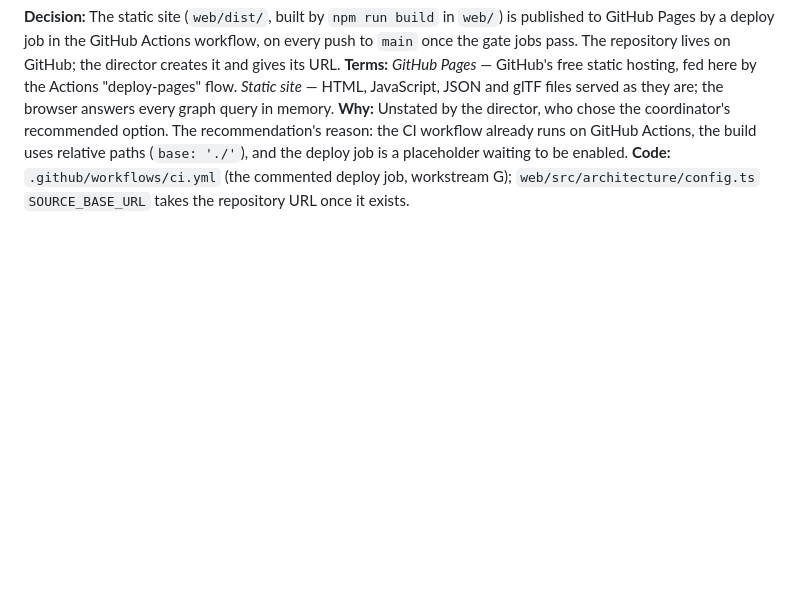
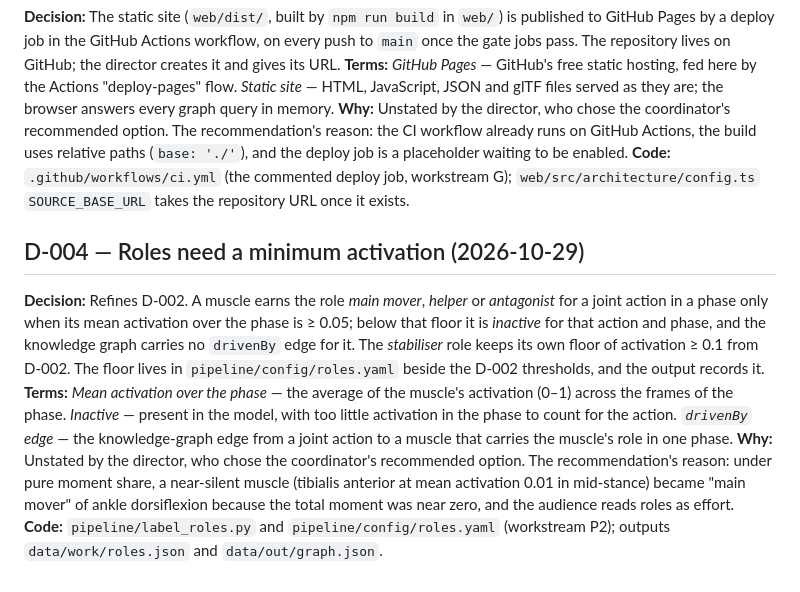
Before and after one commit to argent0/bio-mechanics, a Markdown page: DECISIONS.md, the part around the change. Drawn GitHub-style; blank space fills up the shorter version.

Commit message:
Record D-004: roles need mean activation 0.05
Co-Authored-By: Claude Opus 5.5 <noreply@anthropic.com>

```diff
--- a/DECISIONS.md
+++ b/DECISIONS.md
@@ -20,3 +20,10 @@
 **Terms:** *GitHub Pages* — GitHub's free static hosting, fed here by the Actions "deploy-pages" flow. *Static site* — HTML, JavaScript, JSON and glTF files served as they are; the browser answers every graph query in memory.
 **Why:** Unstated by the director, who chose the coordinator's recommended option. The recommendation's reason: the CI workflow already runs on GitHub Actions, the build uses relative paths (`base: './'`), and the deploy job is a placeholder waiting to be enabled.
 **Code:** `.github/workflows/ci.yml` (the commented deploy job, workstream G); `web/src/architecture/config.ts` `SOURCE_BASE_URL` takes the repository URL once it exists.
+
+## D-004 — Roles need a minimum activation (2026-10-29)
+
+**Decision:** Refines D-002. A muscle earns the role *main mover*, *helper* or *antagonist* for a joint action in a phase only when its mean activation over the phase is ≥ 0.05; below that floor it is *inactive* for that action and phase, and the knowledge graph carries no `drivenBy` edge for it. The *stabiliser* role keeps its own floor of activation ≥ 0.1 from D-002. The floor lives in `pipeline/config/roles.yaml` beside the D-002 thresholds, and the output records it.
+**Terms:** *Mean activation over the phase* — the average of the muscle's activation (0–1) across the frames of the phase. *Inactive* — present in the model, with too little activation in the phase to count for the action. *`drivenBy` edge* — the knowledge-graph edge from a joint action to a muscle that carries the muscle's role in one phase.
+**Why:** Unstated by the director, who chose the coordinator's recommended option. The recommendation's reason: under pure moment share, a near-silent muscle (tibialis anterior at mean activation 0.01 in mid-stance) became "main mover" of ankle dorsiflexion because the total moment was near zero, and the audience reads roles as effort.
+**Code:** `pipeline/label_roles.py` and `pipeline/config/roles.yaml` (workstream P2); outputs `data/work/roles.json` and `data/out/graph.json`.
```
